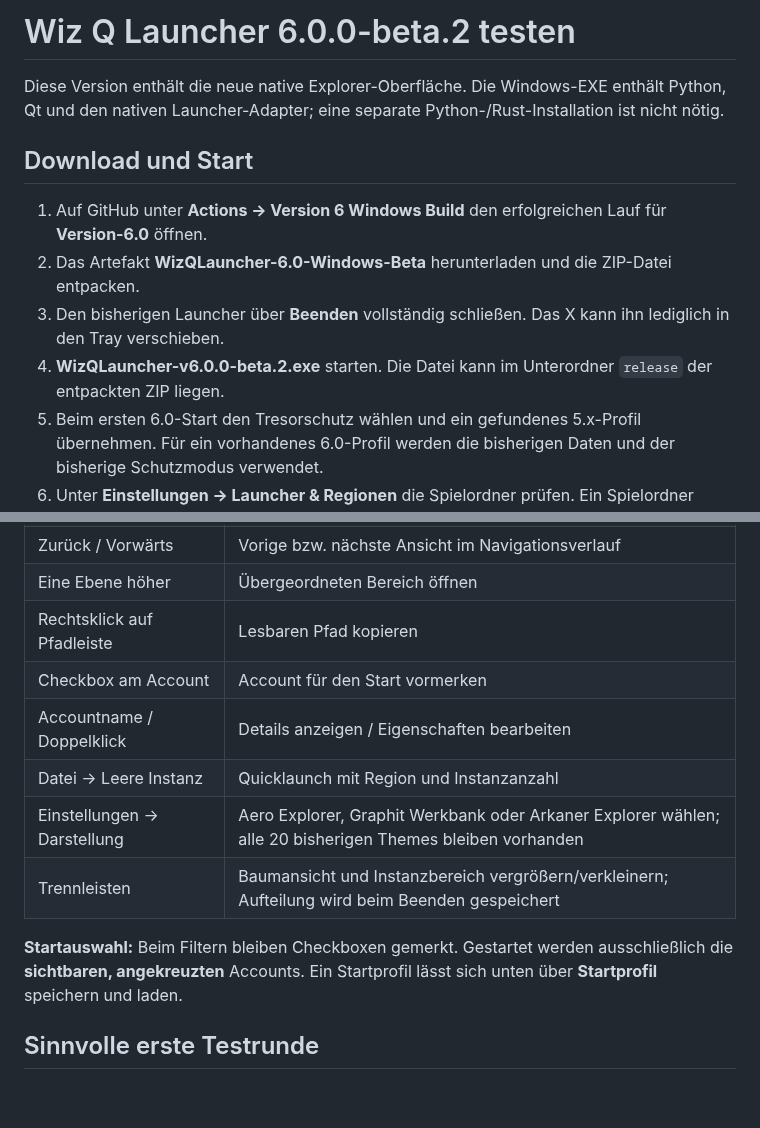
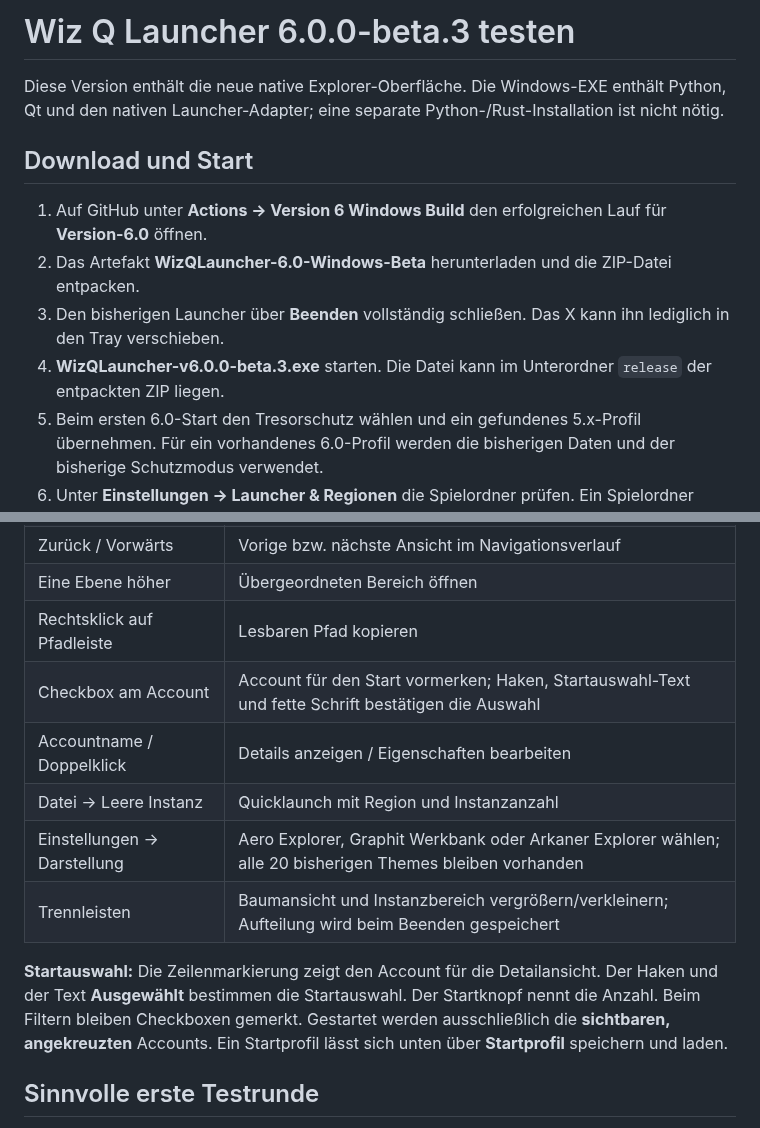
Before and after one commit to xLordTime/wiz-q-launcher, a Markdown page: documentation/V6_TESTING.md, 2 parts joined by grey strips. Drawn GitHub-style; blank space fills up the shorter version.

```diff
--- a/documentation/V6_TESTING.md
+++ b/documentation/V6_TESTING.md
@@ -1,4 +1,4 @@
-# Wiz Q Launcher 6.0.0-beta.2 testen
+# Wiz Q Launcher 6.0.0-beta.3 testen
 
 Diese Version enthält die neue native Explorer-Oberfläche. Die Windows-EXE enthält Python, Qt und den nativen Launcher-Adapter; eine separate Python-/Rust-Installation ist nicht nötig.
 
@@ -7,7 +7,7 @@ Diese Version enthält die neue native Explorer-Oberfläche. Die Windows-EXE ent
 1. Auf GitHub unter **Actions → Version 6 Windows Build** den erfolgreichen Lauf für **Version-6.0** öffnen.
 2. Das Artefakt **WizQLauncher-6.0-Windows-Beta** herunterladen und die ZIP-Datei entpacken.
 3. Den bisherigen Launcher über **Beenden** vollständig schließen. Das X kann ihn lediglich in den Tray verschieben.
-4. **WizQLauncher-v6.0.0-beta.2.exe** starten. Die Datei kann im Unterordner `release` der entpackten ZIP liegen.
+4. **WizQLauncher-v6.0.0-beta.3.exe** starten. Die Datei kann im Unterordner `release` der entpackten ZIP liegen.
 5. Beim ersten 6.0-Start den Tresorschutz wählen und ein gefundenes 5.x-Profil übernehmen. Für ein vorhandenes 6.0-Profil werden die bisherigen Daten und der bisherige Schutzmodus verwendet.
 6. Unter **Einstellungen → Launcher & Regionen** die Spielordner prüfen. Ein Spielordner enthält `Bin/WizardGraphicalClient.exe`.
 
@@ -24,13 +24,13 @@ Das Profil liegt unter `%LOCALAPPDATA%\WizQLauncher`. Das Importieren verändert
 | Zurück / Vorwärts | Vorige bzw. nächste Ansicht im Navigationsverlauf |
 | Eine Ebene höher | Übergeordneten Bereich öffnen |
 | Rechtsklick auf Pfadleiste | Lesbaren Pfad kopieren |
-| Checkbox am Account | Account für den Start vormerken |
+| Checkbox am Account | Account für den Start vormerken; Haken, Startauswahl-Text und fette Schrift bestätigen die Auswahl |
 | Accountname / Doppelklick | Details anzeigen / Eigenschaften bearbeiten |
 | Datei → Leere Instanz | Quicklaunch mit Region und Instanzanzahl |
 | Einstellungen → Darstellung | Aero Explorer, Graphit Werkbank oder Arkaner Explorer wählen; alle 20 bisherigen Themes bleiben vorhanden |
 | Trennleisten | Baumansicht und Instanzbereich vergrößern/verkleinern; Aufteilung wird beim Beenden gespeichert |
 
-**Startauswahl:** Beim Filtern bleiben Checkboxen gemerkt. Gestartet werden ausschließlich die **sichtbaren, angekreuzten** Accounts. Ein Startprofil lässt sich unten über **Startprofil** speichern und laden.
+**Startauswahl:** Die Zeilenmarkierung zeigt den Account für die Detailansicht. Der Haken und der Text **Ausgewählt** bestimmen die Startauswahl. Der Startknopf nennt die Anzahl. Beim Filtern bleiben Checkboxen gemerkt. Gestartet werden ausschließlich die **sichtbaren, angekreuzten** Accounts. Ein Startprofil lässt sich unten über **Startprofil** speichern und laden.
 
 ## Sinnvolle erste Testrunde
 
```
Also changed, not shown: README.md (+2 -1 lines), documentation/V6_BETA.md (+5 -2 lines), documentation/V6_RELEASE_NOTES.md (added, +15 -0 lines), documentation/images/v6-aero-explorer.png, 8 other files.
